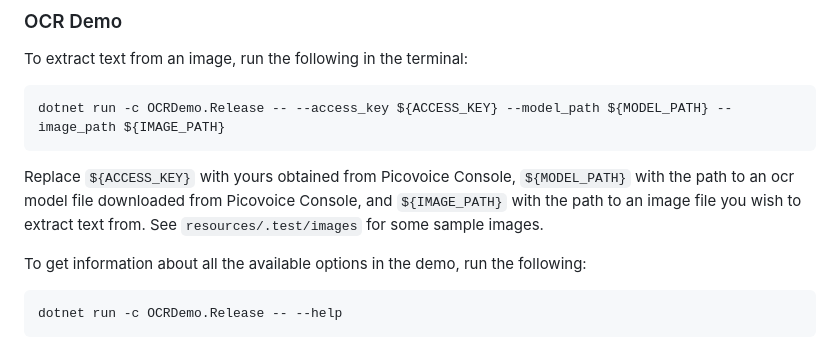
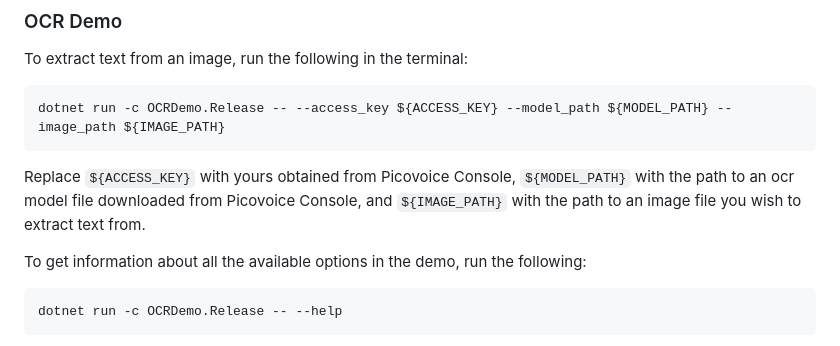
Before and after one commit to Picovoice/picollm, a Markdown page: demo/dotnet/README.md, the part around the change. Drawn GitHub-style.

````diff
--- a/demo/dotnet/README.md
+++ b/demo/dotnet/README.md
@@ -148,8 +148,7 @@ dotnet run -c OCRDemo.Release -- --access_key ${ACCESS_KEY} --model_path ${MODEL
 ```
 
 Replace `${ACCESS_KEY}` with yours obtained from Picovoice Console, `${MODEL_PATH}` with the path to an ocr model file
-downloaded from Picovoice Console, and `${IMAGE_PATH}` with the path to an image file you wish to extract text from. See
-`resources/.test/images` for some sample images.
+downloaded from Picovoice Console, and `${IMAGE_PATH}` with the path to an image file you wish to extract text from.
 
 To get information about all the available options in the demo, run the following:
 
````
